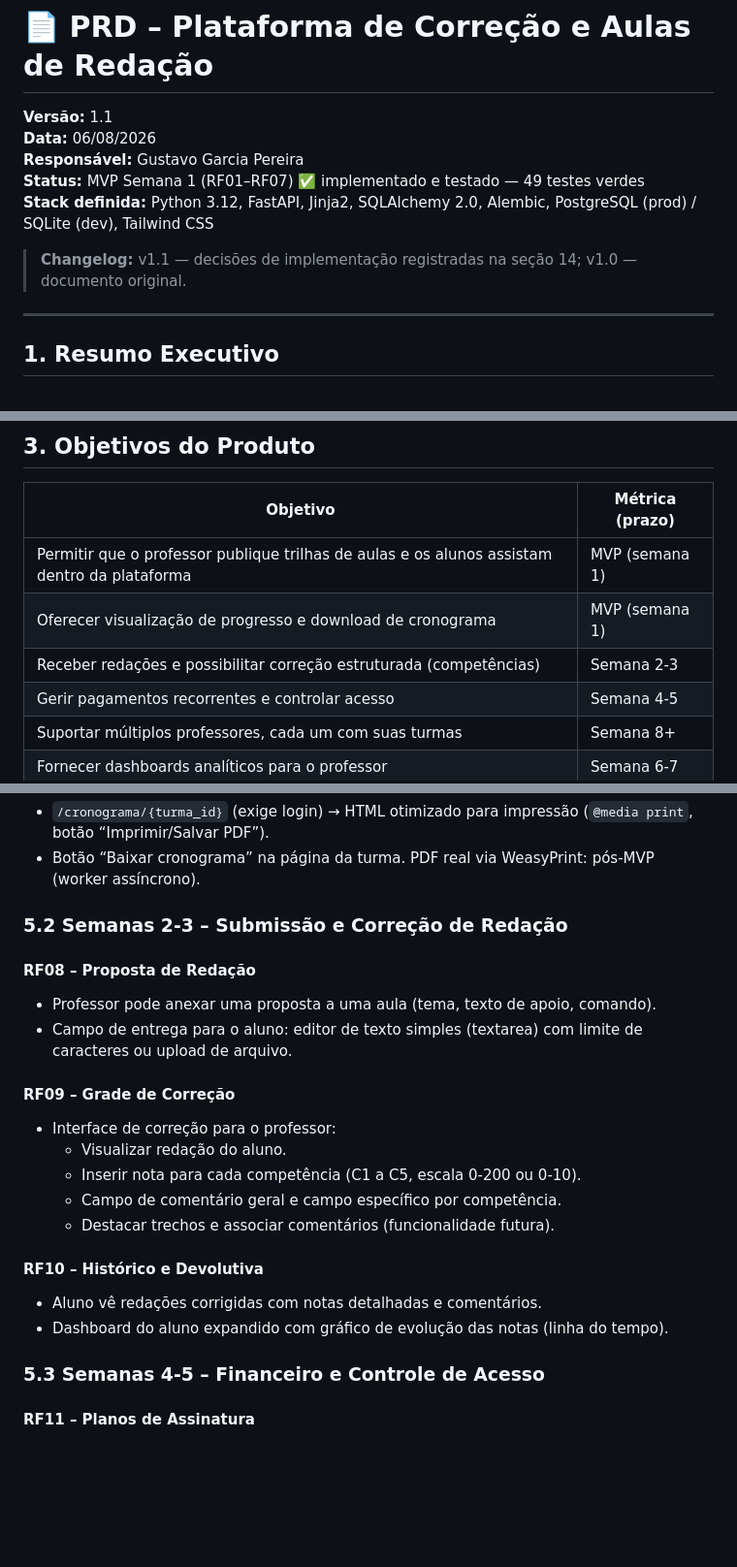
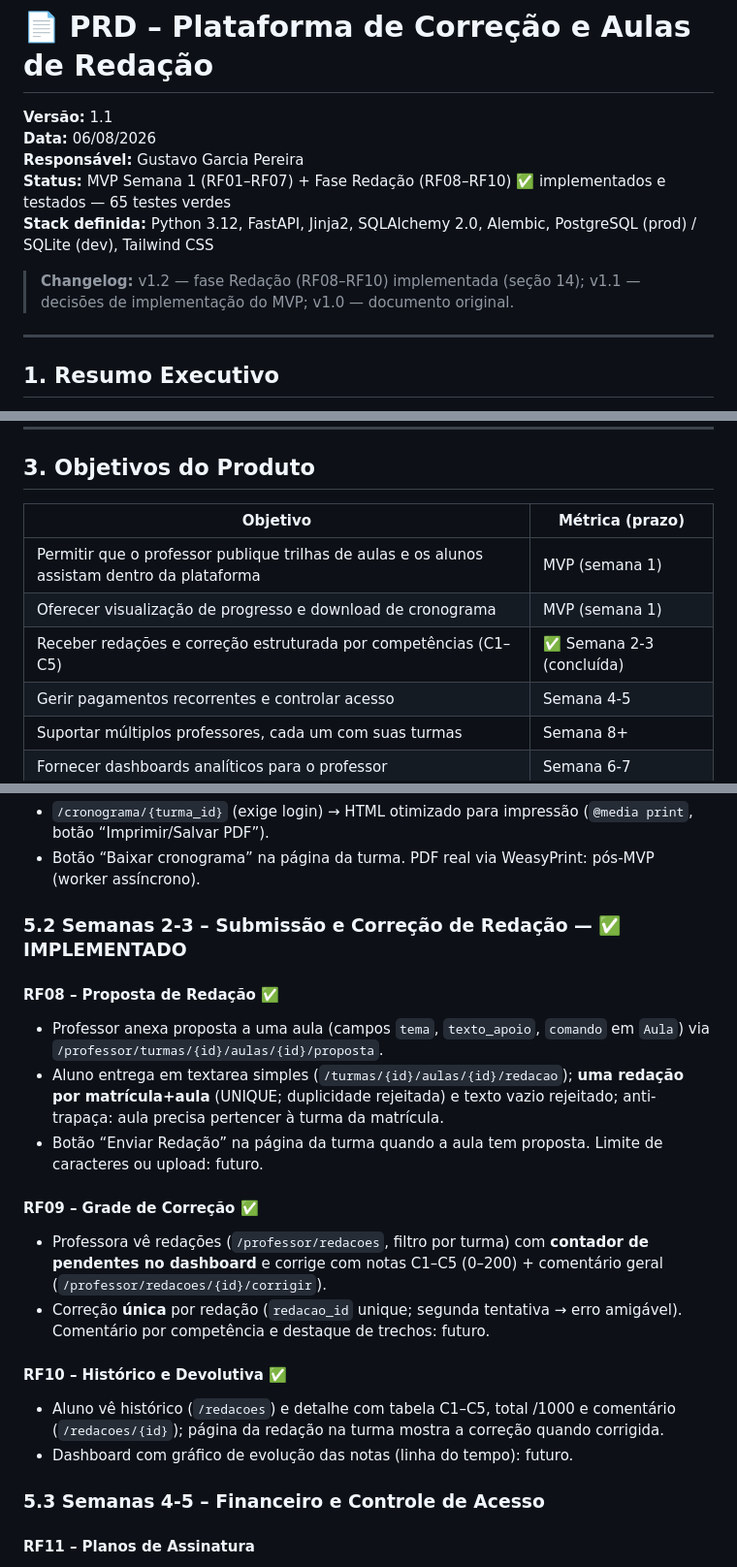
Before and after one commit to GustavoGarciaPereira/plataforma_aulas, a Markdown page: PRD.md, 3 parts joined by grey strips. Shown at 97% size. Rendered like a GitHub page; blank space fills up the shorter version.

```diff
--- a/PRD.md
+++ b/PRD.md
@@ -7,10 +7,10 @@ Aqui está um PRD detalhado para a plataforma, alinhado com tudo que você compa
 **Versão:** 1.1
 **Data:** 06/08/2026
 **Responsável:** Gustavo Garcia Pereira
-**Status:** MVP Semana 1 (RF01–RF07) ✅ implementado e testado — 49 testes verdes
+**Status:** MVP Semana 1 (RF01–RF07) + Fase Redação (RF08–RF10) ✅ implementados e testados — 65 testes verdes
 **Stack definida:** Python 3.12, FastAPI, Jinja2, SQLAlchemy 2.0, Alembic, PostgreSQL (prod) / SQLite (dev), Tailwind CSS
 
-> **Changelog:** v1.1 — decisões de implementação registradas na seção 14; v1.0 — documento original.
+> **Changelog:** v1.2 — fase Redação (RF08–RF10) implementada (seção 14); v1.1 — decisões de implementação do MVP; v1.0 — documento original.
 
 ---
 
@@ -39,7 +39,7 @@ O produto será desenvolvido com tecnologias maduras e simples (FastAPI + Jinja
 |----------|-----------------|
 | Permitir que o professor publique trilhas de aulas e os alunos assistam dentro da plataforma | MVP (semana 1) |
 | Oferecer visualização de progresso e download de cronograma | MVP (semana 1) |
-| Receber redações e possibilitar correção estruturada (competências) | Semana 2-3 |
+| Receber redações e correção estruturada por competências (C1–C5) | ✅ Semana 2-3 (concluída) |
 | Gerir pagamentos recorrentes e controlar acesso | Semana 4-5 |
 | Suportar múltiplos professores, cada um com suas turmas | Semana 8+ |
 | Fornecer dashboards analíticos para o professor | Semana 6-7 |
@@ -110,22 +110,20 @@ O produto será desenvolvido com tecnologias maduras e simples (FastAPI + Jinja
 - `/cronograma/{turma_id}` (exige login) → HTML otimizado para impressão (`@media print`, botão “Imprimir/Salvar PDF”).
 - Botão “Baixar cronograma” na página da turma. PDF real via WeasyPrint: pós-MVP (worker assíncrono).
 
-### 5.2 Semanas 2-3 – Submissão e Correção de Redação
+### 5.2 Semanas 2-3 – Submissão e Correção de Redação — ✅ IMPLEMENTADO
 
-#### RF08 – Proposta de Redação
-- Professor pode anexar uma proposta a uma aula (tema, texto de apoio, comando).
-- Campo de entrega para o aluno: editor de texto simples (textarea) com limite de caracteres ou upload de arquivo.
+#### RF08 – Proposta de Redação ✅
+- Professor anexa proposta a uma aula (campos `tema`, `texto_apoio`, `comando` em `Aula`) via `/professor/turmas/{id}/aulas/{id}/proposta`.
+- Aluno entrega em textarea simples (`/turmas/{id}/aulas/{id}/redacao`); **uma redação por matrícula+aula** (UNIQUE; duplicidade rejeitada) e texto vazio rejeitado; anti-trapaça: aula precisa pertencer à turma da matrícula.
+- Botão “Enviar Redação” na página da turma quando a aula tem proposta. Limite de caracteres ou upload: futuro.
 
-#### RF09 – Grade de Correção
-- Interface de correção para o professor:
-  - Visualizar redação do aluno.
-  - Inserir nota para cada competência (C1 a C5, escala 0-200 ou 0-10).
-  - Campo de comentário geral e campo específico por competência.
-  - Destacar trechos e associar comentários (funcionalidade futura).
+#### RF09 – Grade de Correção ✅
+- Professora vê redações (`/professor/redacoes`, filtro por turma) com **contador de pendentes no dashboard** e corrige com notas C1–C5 (0–200) + comentário geral (`/professor/redacoes/{id}/corrigir`).
+- Correção **única** por redação (`redacao_id` unique; segunda tentativa → erro amigável). Comentário por competência e destaque de trechos: futuro.
 
-#### RF10 – Histórico e Devolutiva
-- Aluno vê redações corrigidas com notas detalhadas e comentários.
-- Dashboard do aluno expandido com gráfico de evolução das notas (linha do tempo).
+#### RF10 – Histórico e Devolutiva ✅
+- Aluno vê histórico (`/redacoes`) e detalhe com tabela C1–C5, total /1000 e comentário (`/redacoes/{id}`); página da redação na turma mostra a correção quando corrigida.
+- Dashboard com gráfico de evolução das notas (linha do tempo): futuro.
 
 ### 5.3 Semanas 4-5 – Financeiro e Controle de Acesso
 
```
Also changed, not shown: other parts of PRD.md (+29 -10 lines), AGENTS.md (+27 -17 lines), README.md (+10 -6 lines).
